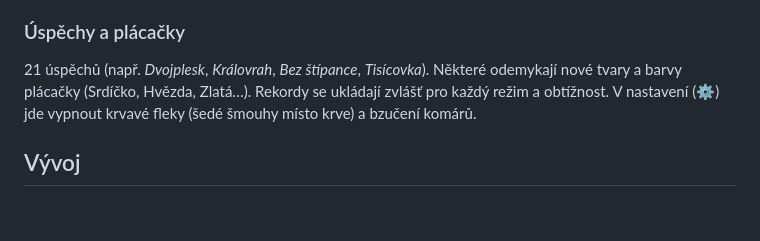
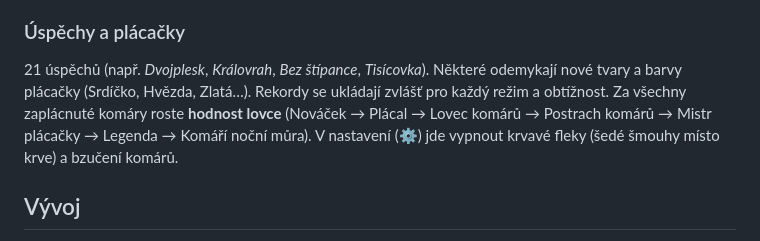
Before and after one commit to Garon92/komari, a Markdown page: README.md, the part around the change. Rendered like a GitHub page; blank space fills up the shorter version.

Commit message:
docs: hodnosti v README
Co-Authored-By: Claude Opus 5.5 <noreply@anthropic.com>

```diff
--- a/README.md
+++ b/README.md
@@ -53,6 +53,8 @@ Hra se sama pozastaví, když přepneš záložku nebo okno.
 
 21 úspěchů (např. *Dvojplesk*, *Královrah*, *Bez štípance*, *Tisícovka*). Některé odemykají nové
 tvary a barvy plácačky (Srdíčko, Hvězda, Zlatá…). Rekordy se ukládají zvlášť pro každý režim a obtížnost.
+Za všechny zaplácnuté komáry roste **hodnost lovce** (Nováček → Plácal → Lovec komárů → Postrach komárů →
+Mistr plácačky → Legenda → Komáří noční můra).
 V nastavení (⚙) jde vypnout krvavé fleky (šedé šmouhy místo krve) a bzučení komárů.
 
 ## Vývoj
```
